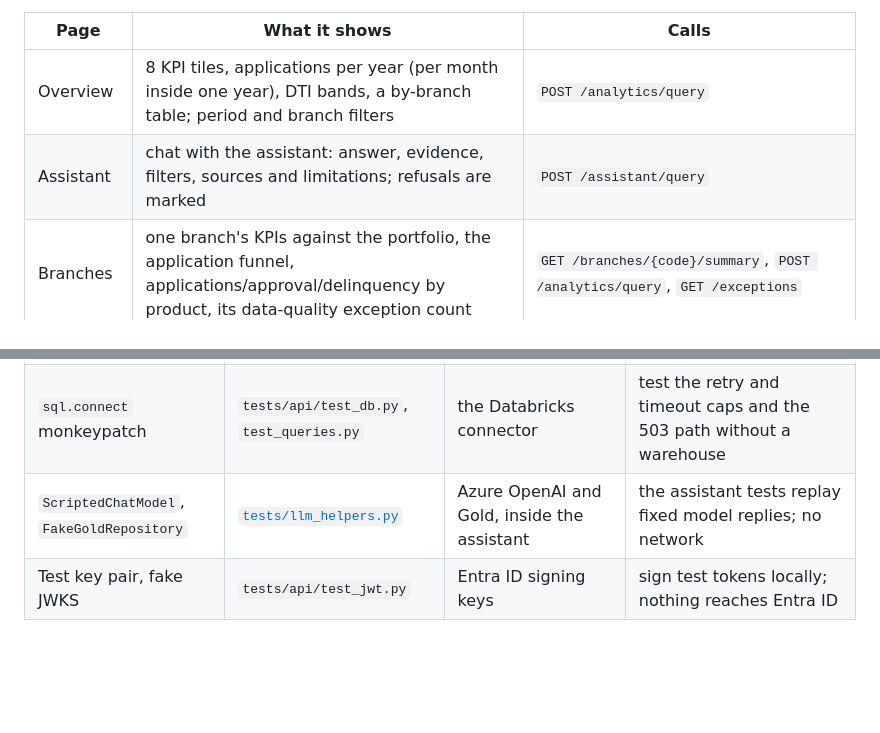
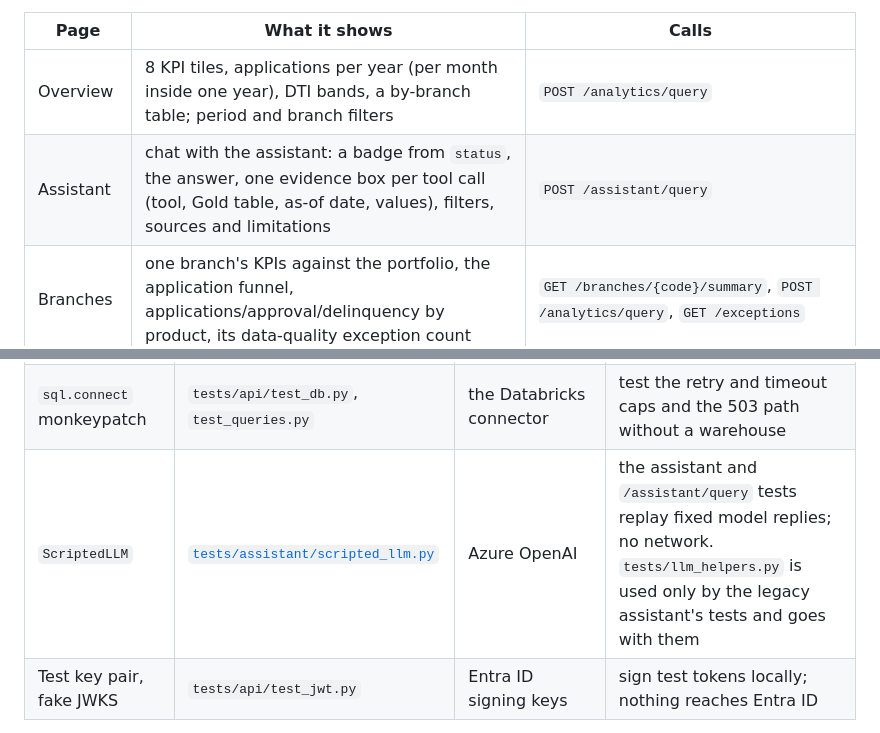
Before and after one commit to Air-Bler/banking-loan-portofolio-analytics, a Markdown page: docs/08_fastapi.md, 2 parts joined by grey strips. GitHub-like rendering; blank space fills up the shorter version.

```diff
--- a/docs/08_fastapi.md
+++ b/docs/08_fastapi.md
@@ -247,7 +258,7 @@ dependencies and no CDN. It ships in the same container, so every deploy updates
 | Page | What it shows | Calls |
 |---|---|---|
 | Overview | 8 KPI tiles, applications per year (per month inside one year), DTI bands, a by-branch table; period and branch filters | `POST /analytics/query` |
-| Assistant | chat with the assistant: answer, evidence, filters, sources and limitations; refusals are marked | `POST /assistant/query` |
+| Assistant | chat with the assistant: a badge from `status`, the answer, one evidence box per tool call (tool, Gold table, as-of date, values), filters, sources and limitations | `POST /assistant/query` |
 | Branches | one branch's KPIs against the portfolio, the application funnel, applications/approval/delinquency by product, its data-quality exception count | `GET /branches/{code}/summary`, `POST /analytics/query`, `GET /exceptions` |
 | Data quality | totals (rejected, flagged), filters by action, rule, branch and batch, paged table | `GET /exceptions` |
 | Exposure graph | household outstanding, connected customers and applications, the graph path and a customer → application tree | `GET /graph/applications/{id}/connected-exposure` |
@@ -302,7 +315,7 @@ The brief allows mocks only when they are documented. These are the only ones:
 |---|---|---|---|
 | `FakeRepository` | [`tests/api/fakes.py`](../tests/api/fakes.py) | `GoldRepository` (Databricks) | CI has no warehouse. A few hand-made rows in the real Gold formats; `fail=True` simulates an outage |
 | `sql.connect` monkeypatch | `tests/api/test_db.py`, `test_queries.py` | the Databricks connector | test the retry and timeout caps and the 503 path without a warehouse |
-| `ScriptedChatModel`, `FakeGoldRepository` | [`tests/llm_helpers.py`](../tests/llm_helpers.py) | Azure OpenAI and Gold, inside the assistant | the assistant tests replay fixed model replies; no network |
+| `ScriptedLLM` | [`tests/assistant/scripted_llm.py`](../tests/assistant/scripted_llm.py) | Azure OpenAI | the assistant and `/assistant/query` tests replay fixed model replies; no network. `tests/llm_helpers.py` is used only by the legacy assistant's tests and goes with them |
 | Test key pair, fake JWKS | `tests/api/test_jwt.py` | Entra ID signing keys | sign test tokens locally; nothing reaches Entra ID |
 
 All of these exist only in `tests/`. The running API, locally and on dev and prod, always uses the
```
Also changed, not shown: other parts of docs/08_fastapi.md (+23 -10 lines), docs/contracts.md (+10 -10 lines).
